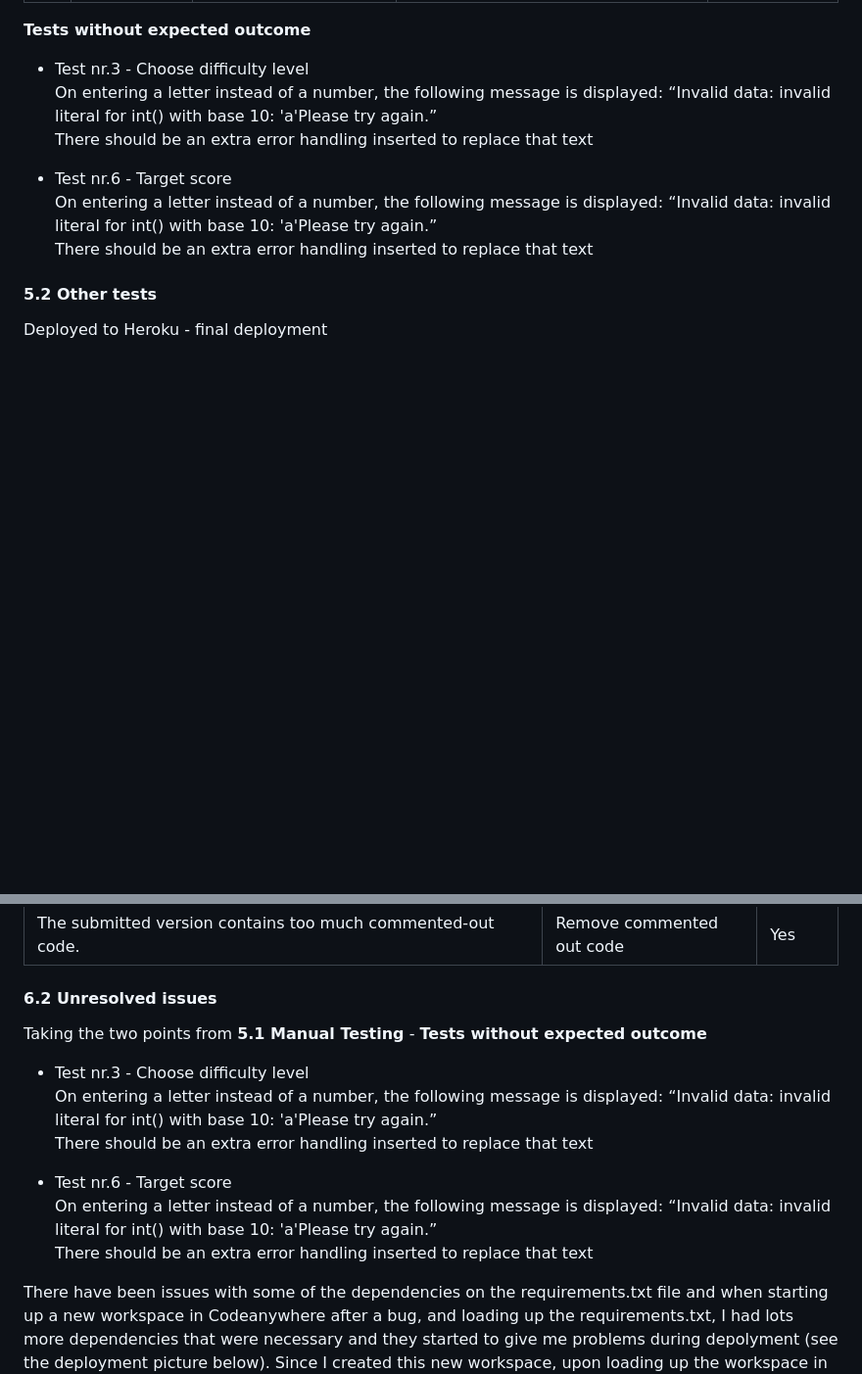
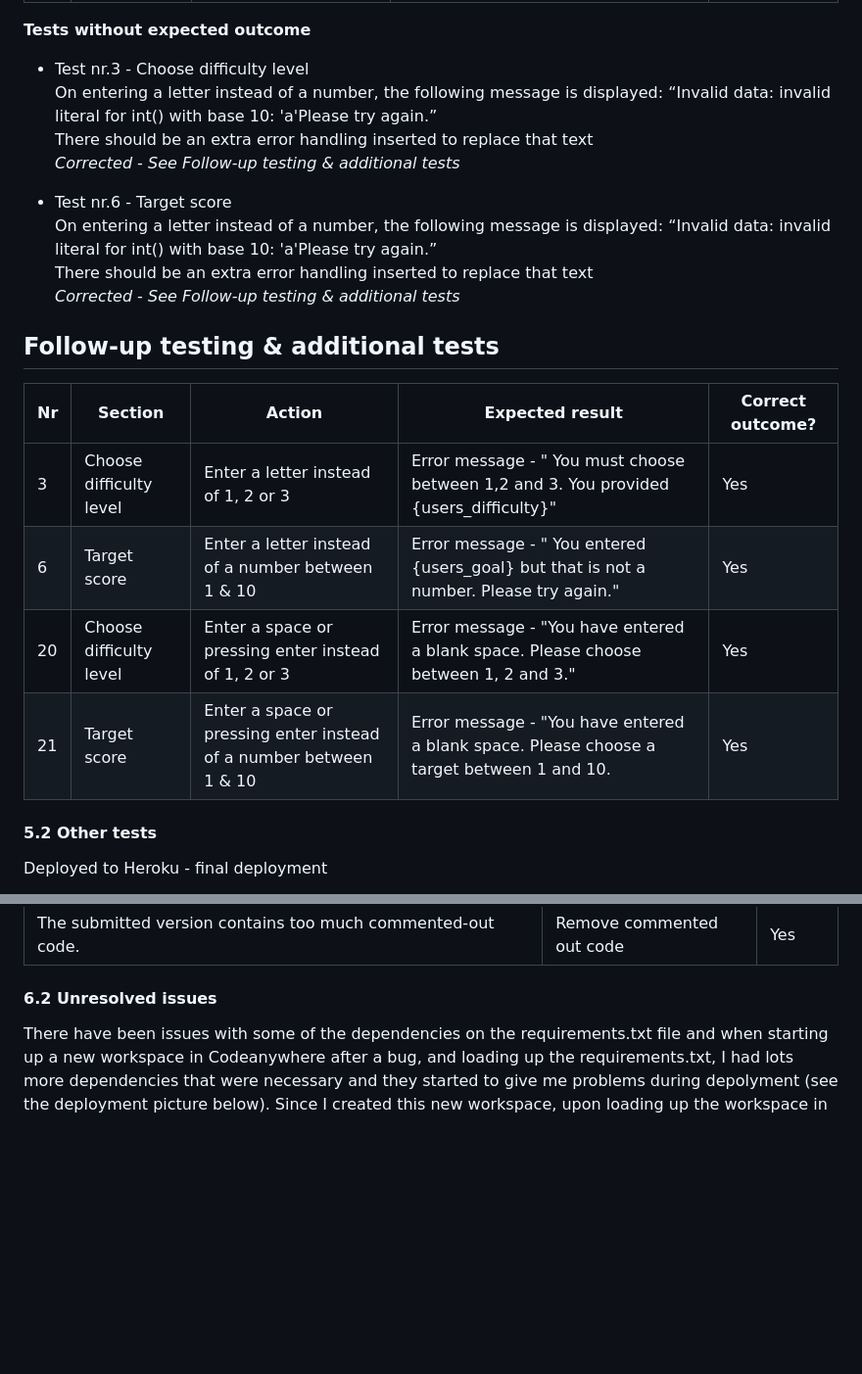
Before and after one commit to WelshDan/quiztime, a Markdown page: README.md, 2 parts joined by grey strips. Shown at 98% size. Rendered like a GitHub page; blank space fills up the shorter version.

```diff
--- a/README.md
+++ b/README.md
@@ -327,12 +329,23 @@ The main code that I have used to run the project in my IDE is:
 - Test nr.3 - Choose difficulty level<br>
 On entering a letter instead of a number, the following message is displayed:
 “Invalid data: invalid literal for int() with base 10: 'a'Please try again.”<br>
-There should be an extra error handling inserted to replace that text
+There should be an extra error handling inserted to replace that text<br>
+*Corrected - See Follow-up testing & additional tests*
 
 - Test nr.6 - Target score<br>
 On entering a letter instead of a number, the following message is displayed:
 “Invalid data: invalid literal for int() with base 10: 'a'Please try again.”<br>
-There should be an extra error handling inserted to replace that text
+There should be an extra error handling inserted to replace that text<br>
+*Corrected - See Follow-up testing & additional tests*
+
+## Follow-up testing & additional tests
+
+| Nr | Section                 | Action                                                     | Expected result                                                                                                          | Correct outcome? |
+| -- | ----------------------- | ---------------------------------------------------------- | ------------------------------------------------------------------------------------------------------------------------ | ---------------- |
+| 3  | Choose difficulty level | Enter a letter instead of 1, 2 or 3                        | Error message - " You must choose between 1,2 and 3. You provided {users_difficulty}"                                                                 | Yes    |
+| 6  | Target score            | Enter a letter instead of a number between 1 & 10          | Error message - " You entered {users_goal} but that is not a number. Please try again."                                                            | Yes  |
+| 20 | Choose difficulty level | Enter a space or pressing enter instead of 1, 2 or 3      | Error message - "You have entered a blank space. Please choose between 1, 2 and 3."                                      | Yes              |
+| 21 | Target score              | Enter a space or pressing enter instead of a number between 1 & 10      | Error message - "You have entered a blank space. Please choose a target between 1 and 10.                                  | Yes              |
 
 #### 5.2 Other tests
 
@@ -388,17 +401,6 @@ Using the feedback from the assessor, I created a table with issues that were ra
 
 #### 6.2 Unresolved issues
 
-Taking the two points from **5.1 Manual Testing** - **Tests without expected outcome**
-- Test nr.3 - Choose difficulty level<br>
-On entering a letter instead of a number, the following message is displayed:
-“Invalid data: invalid literal for int() with base 10: 'a'Please try again.”<br>
-There should be an extra error handling inserted to replace that text
-
-- Test nr.6 - Target score<br>
-On entering a letter instead of a number, the following message is displayed:
-“Invalid data: invalid literal for int() with base 10: 'a'Please try again.”<br>
-There should be an extra error handling inserted to replace that text
-
 There have been issues with some of the dependencies on the requirements.txt file and when starting up a new workspace in Codeanywhere after a bug, and loading up the requirements.txt, I had lots more dependencies that were necessary and they started to give me problems during depolyment (see the deployment picture below). Since I created this new workspace, upon loading up the workspace in Codeanywhere to work in the workspace, I have to complete a few installation steps before the errors are cleared.<br>
 The following dependencies need to be installed and in this order:
 - sudo apt install libcairo2-dev pkg-config python3-dev
```
Also changed, not shown: other parts of README.md (+5 -3 lines).
